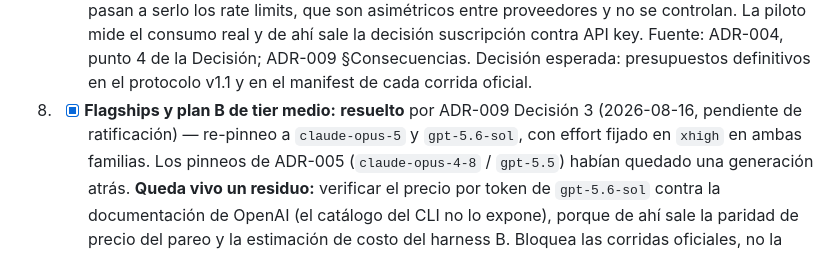
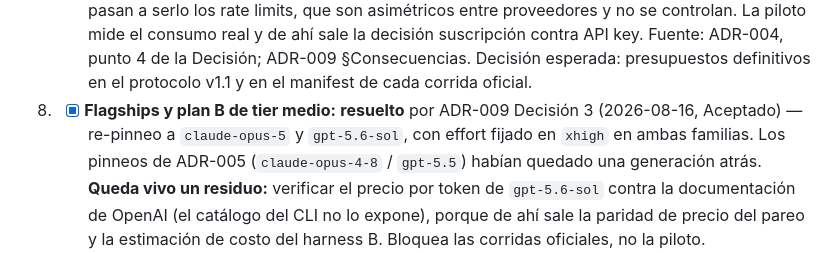
Before and after one commit to marianoamartinelli/tesina, a Markdown page: runs/piloto-01/checklist-h6.md, the part around the change. Drawn GitHub-style.

Commit message:
runs: ADR-009 figura como Aceptado en el ítem 8 de la checklist H6
Co-Authored-By: Claude Opus 5 (1M context) <noreply@anthropic.com>

```diff
--- a/runs/piloto-01/checklist-h6.md
+++ b/runs/piloto-01/checklist-h6.md
@@ -103,7 +103,7 @@ cambios van por nueva versión de documento + ADR nuevo donde corresponda.
          manifest de cada corrida oficial.
 
 8. - [x] **Flagships y plan B de tier medio:** **resuelto** por ADR-009 Decisión 3
-         (2026-08-16, pendiente de ratificación) — re-pinneo a `claude-opus-5` y
+         (2026-08-16, Aceptado) — re-pinneo a `claude-opus-5` y
          `gpt-5.6-sol`, con effort fijado en `xhigh` en ambas familias. Los pinneos de
          ADR-005 (`claude-opus-4-8` / `gpt-5.5`) habían quedado una generación atrás.
          **Queda vivo un residuo:** verificar el precio por token de `gpt-5.6-sol`
```
